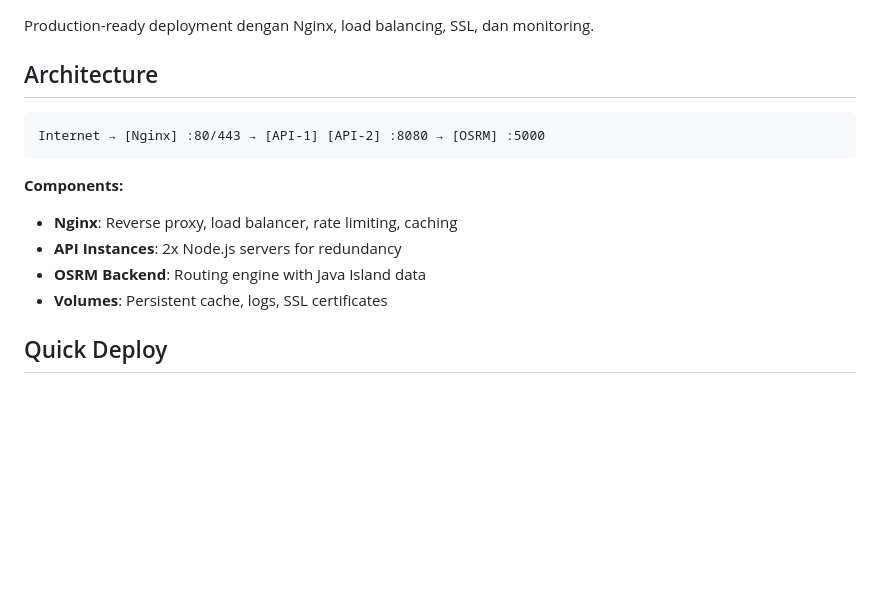
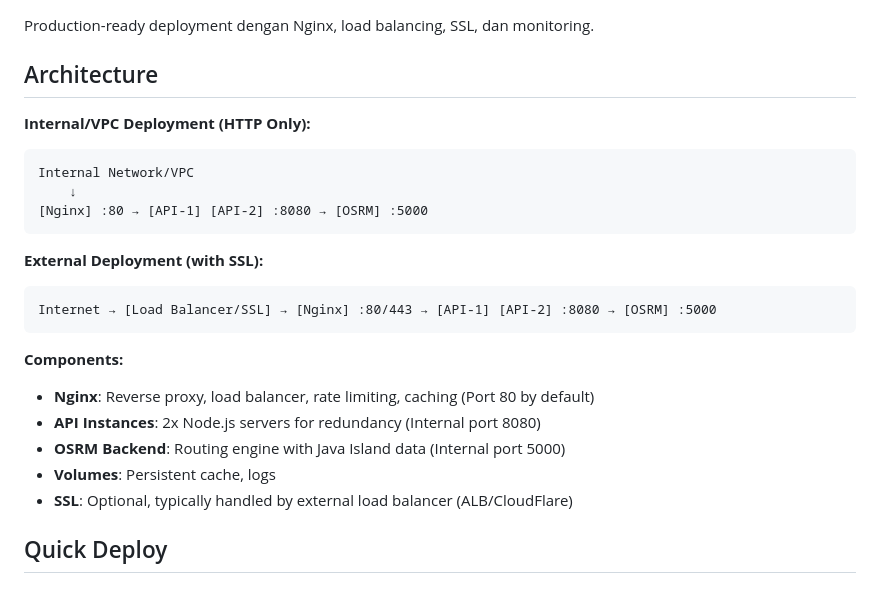
Before and after one commit to rival809/osrm_server, a Markdown page: PRODUCTION.md, the part around one of its changes. Drawn GitHub-style; blank space fills up the shorter version.

````diff
--- a/PRODUCTION.md
+++ b/PRODUCTION.md
@@ -4,16 +4,27 @@ Production-ready deployment dengan Nginx, load balancing, SSL, dan monitoring.
 
 ## Architecture
 
+**Internal/VPC Deployment (HTTP Only):**
+
 ```
-Internet → [Nginx] :80/443 → [API-1] [API-2] :8080 → [OSRM] :5000
+Internal Network/VPC
+    ↓
+[Nginx] :80 → [API-1] [API-2] :8080 → [OSRM] :5000
+```
+
+**External Deployment (with SSL):**
+
+```
+Internet → [Load Balancer/SSL] → [Nginx] :80/443 → [API-1] [API-2] :8080 → [OSRM] :5000
 ```
 
 **Components:**
 
-- **Nginx**: Reverse proxy, load balancer, rate limiting, caching
-- **API Instances**: 2x Node.js servers for redundancy
-- **OSRM Backend**: Routing engine with Java Island data
-- **Volumes**: Persistent cache, logs, SSL certificates
+- **Nginx**: Reverse proxy, load balancer, rate limiting, caching (Port 80 by default)
+- **API Instances**: 2x Node.js servers for redundancy (Internal port 8080)
+- **OSRM Backend**: Routing engine with Java Island data (Internal port 5000)
+- **Volumes**: Persistent cache, logs
+- **SSL**: Optional, typically handled by external load balancer (ALB/CloudFlare)
 
 ## Quick Deploy
 
````
Also changed, not shown: other parts of PRODUCTION.md (+112 -29 lines).
